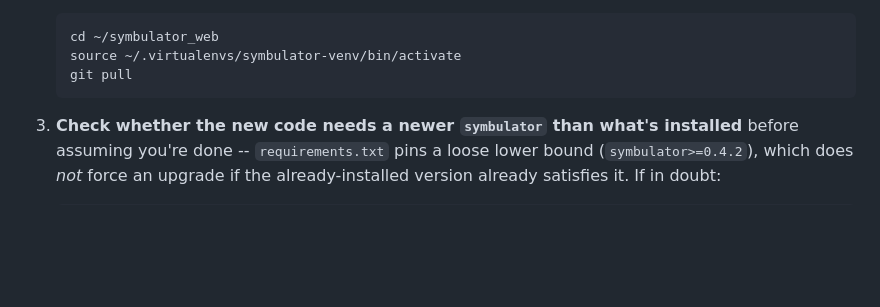
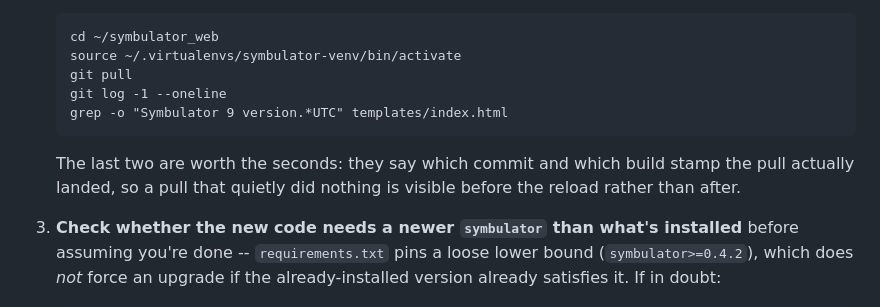
Before and after one commit to Symbulator-Team/server, a Markdown page: DEPLOY.md, the part around the change. Drawn GitHub-style; blank space fills up the shorter version.

Commit message:
Add the commit and stamp checks to the deploy steps
Roberto asked for the command that shows which commit a pull landed on,
having had to ask for it twice. It belongs in the written steps rather
than in whatever I happen to paste that day.

Co-Authored-By: Claude Opus 5 <noreply@anthropic.com>

```diff
--- a/DEPLOY.md
+++ b/DEPLOY.md
@@ -39,6 +39,12 @@ To deploy a change:
        cd ~/symbulator_web
        source ~/.virtualenvs/symbulator-venv/bin/activate
        git pull
+       git log -1 --oneline
+       grep -o "Symbulator 9 version.*UTC" templates/index.html
+
+   The last two are worth the seconds: they say which commit and which
+   build stamp the pull actually landed, so a pull that quietly did
+   nothing is visible before the reload rather than after.
 
 3. **Check whether the new code needs a newer `symbulator` than what's
    installed** before assuming you're done -- `requirements.txt` pins a
```
